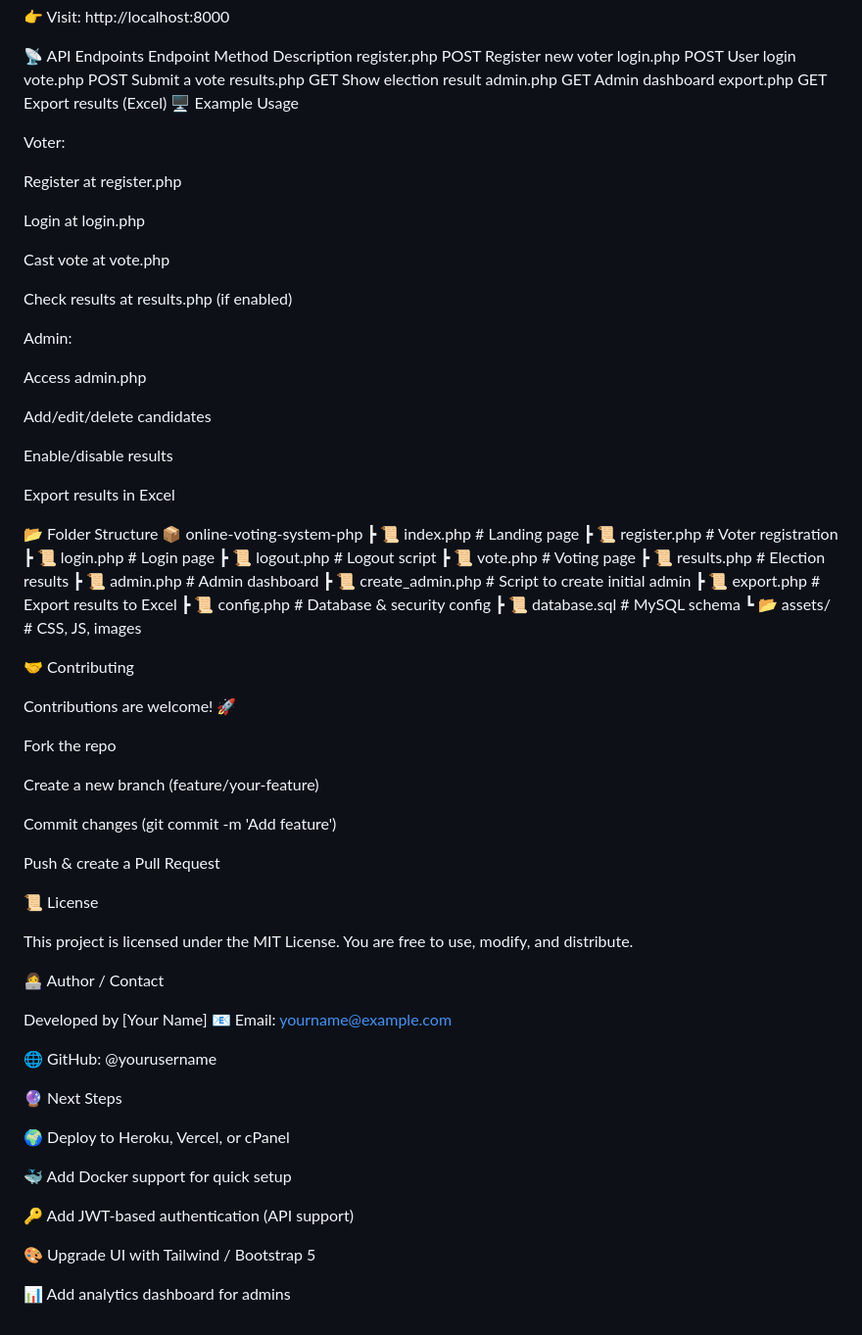
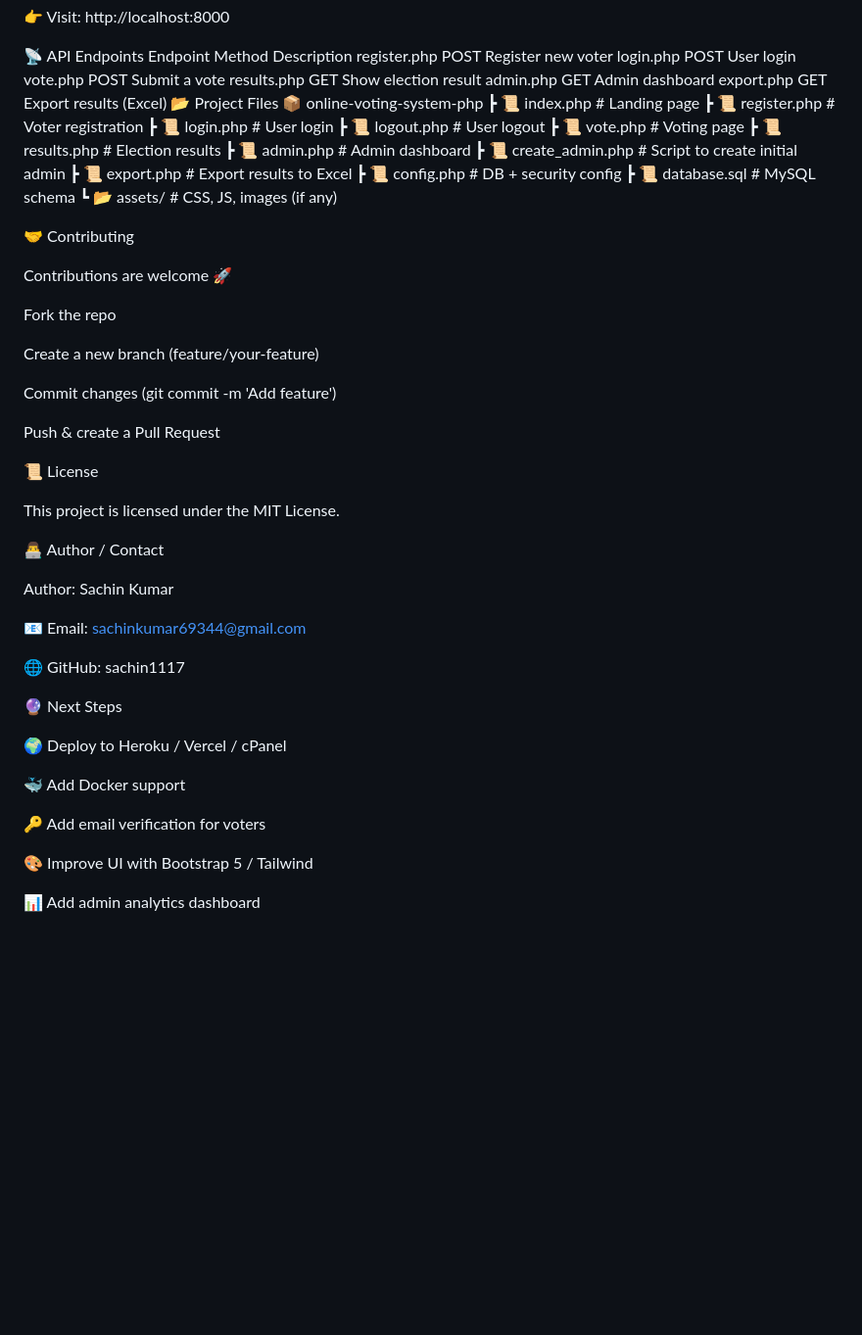
Before and after one commit to sachin1117/online-voting-system-php, a Markdown page: README.md, the part around one of its changes. Shown at 98% size. Rendered like a GitHub page; blank space fills up the shorter version.

```diff
--- a/README.md
+++ b/README.md
@@ -114,46 +114,24 @@ vote.php	POST	Submit a vote
 results.php	GET	Show election result
 admin.php	GET	Admin dashboard
 export.php	GET	Export results (Excel)
-🖥️ Example Usage
-
-Voter:
-
-Register at register.php
-
-Login at login.php
-
-Cast vote at vote.php
-
-Check results at results.php (if enabled)
-
-Admin:
-
-Access admin.php
-
-Add/edit/delete candidates
-
-Enable/disable results
-
-Export results in Excel
-
-📂 Folder Structure
+📂 Project Files
 📦 online-voting-system-php
  ┣ 📜 index.php         # Landing page
  ┣ 📜 register.php      # Voter registration
- ┣ 📜 login.php         # Login page
- ┣ 📜 logout.php        # Logout script
+ ┣ 📜 login.php         # User login
+ ┣ 📜 logout.php        # User logout
  ┣ 📜 vote.php          # Voting page
  ┣ 📜 results.php       # Election results
  ┣ 📜 admin.php         # Admin dashboard
  ┣ 📜 create_admin.php  # Script to create initial admin
  ┣ 📜 export.php        # Export results to Excel
- ┣ 📜 config.php        # Database & security config
+ ┣ 📜 config.php        # DB + security config
  ┣ 📜 database.sql      # MySQL schema
- ┗ 📂 assets/           # CSS, JS, images
+ ┗ 📂 assets/           # CSS, JS, images (if any)
 
 🤝 Contributing
 
-Contributions are welcome! 🚀
+Contributions are welcome 🚀
 
 Fork the repo
 
@@ -165,23 +143,24 @@ Push & create a Pull Request
 
 📜 License
 
-This project is licensed under the MIT License. You are free to use, modify, and distribute.
+This project is licensed under the MIT License.
 
-👩‍💻 Author / Contact
+👨‍💻 Author / Contact
 
-Developed by [Your Name]
-📧 Email: yourname@example.com
+Author: Sachin Kumar
 
-🌐 GitHub: @yourusername
+📧 Email: sachinkumar69344@gmail.com
+
+🌐 GitHub: sachin1117
 
 🔮 Next Steps
 
-🌍 Deploy to Heroku, Vercel, or cPanel
+🌍 Deploy to Heroku / Vercel / cPanel
 
-🐳 Add Docker support for quick setup
+🐳 Add Docker support
 
-🔑 Add JWT-based authentication (API support)
+🔑 Add email verification for voters
 
-🎨 Upgrade UI with Tailwind / Bootstrap 5
+🎨 Improve UI with Bootstrap 5 / Tailwind
 
-📊 Add analytics dashboard for admins
+📊 Add admin analytics dashboard
```
Also changed, not shown: other parts of README.md (+13 -13 lines).
